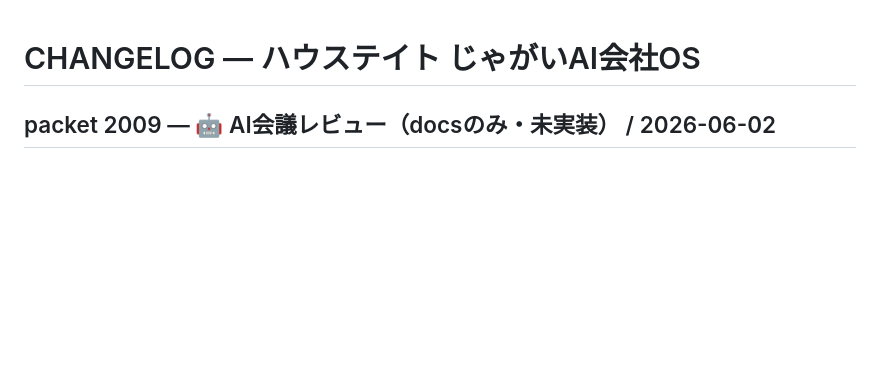
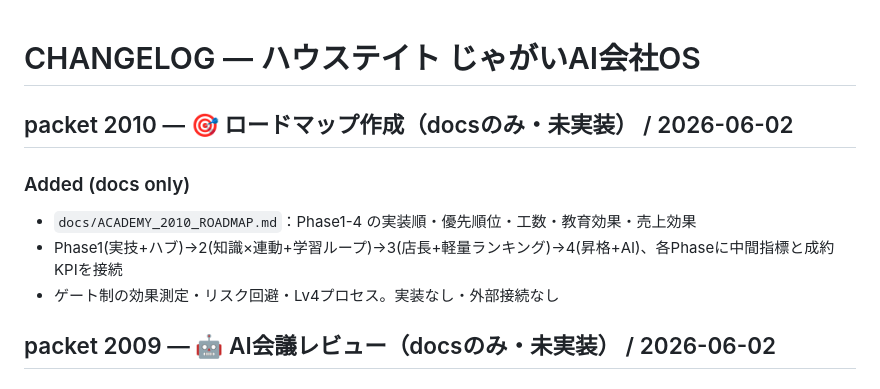
Before and after one commit to housedotoujinishi-lang/house-tate, a Markdown page: CHANGELOG.md, the part around the change. Drawn GitHub-style; blank space fills up the shorter version.

Commit message:
packet 2010（docs）：🎯ハウステイトアカデミー ロードマップ（Phase1-4・優先順位/工数/教育効果/売上効果・成約KPI接続）
Co-Authored-By: Claude Opus 4.8 (1M context) <noreply@anthropic.com>

```diff
--- a/CHANGELOG.md
+++ b/CHANGELOG.md
@@ -1,4 +1,10 @@
 # CHANGELOG — ハウステイト じゃがいAI会社OS
+
+## packet 2010 — 🎯 ロードマップ作成（docsのみ・未実装） / 2026-06-02
+### Added (docs only)
+- `docs/ACADEMY_2010_ROADMAP.md`：Phase1-4 の実装順・優先順位・工数・教育効果・売上効果
+- Phase1(実技+ハブ)→2(知識×連動+学習ループ)→3(店長+軽量ランキング)→4(昇格+AI)、各Phaseに中間指標と成約KPIを接続
+- ゲート制の効果測定・リスク回避・Lv4プロセス。実装なし・外部接続なし
 
 ## packet 2009 — 🤖 AI会議レビュー（docsのみ・未実装） / 2026-06-02
 ### Added (docs only)
```
Also changed, not shown: docs/ACADEMY_2010_ROADMAP.md (added, +69 -0 lines).
